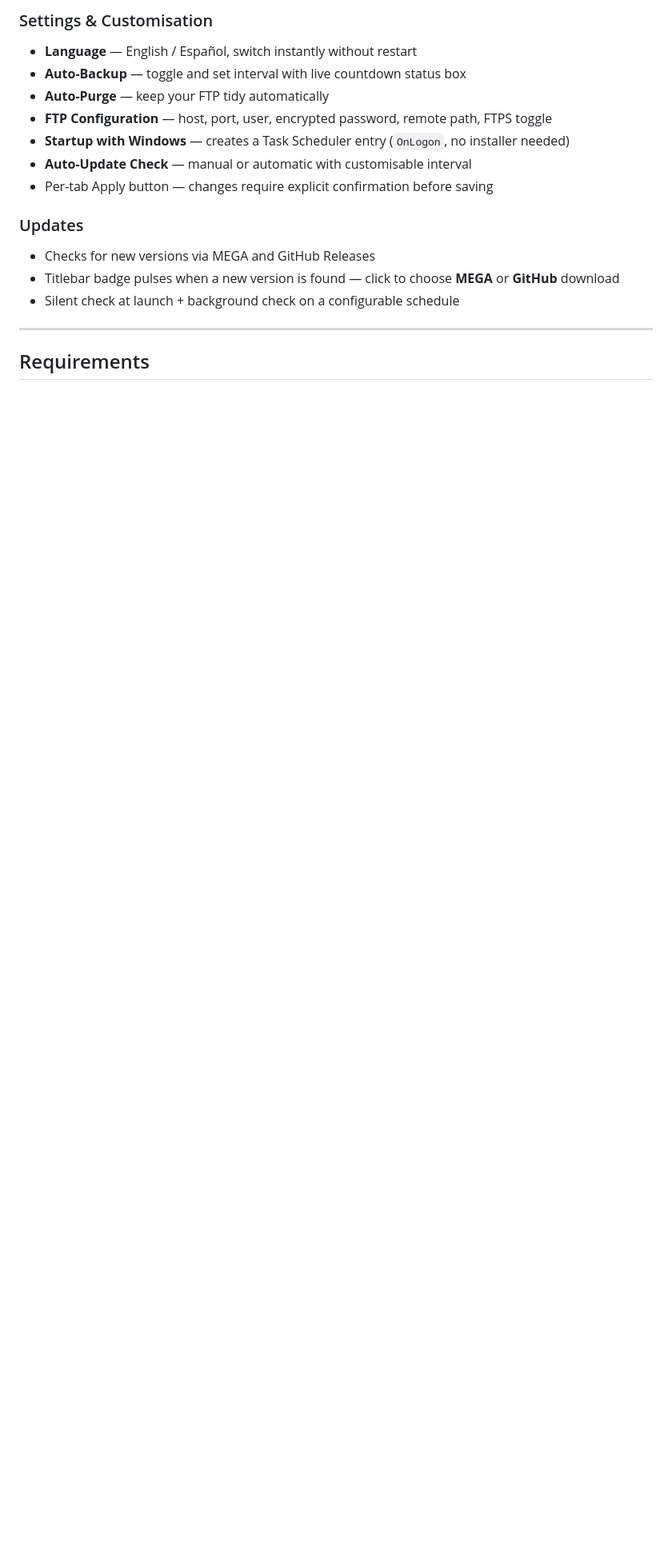
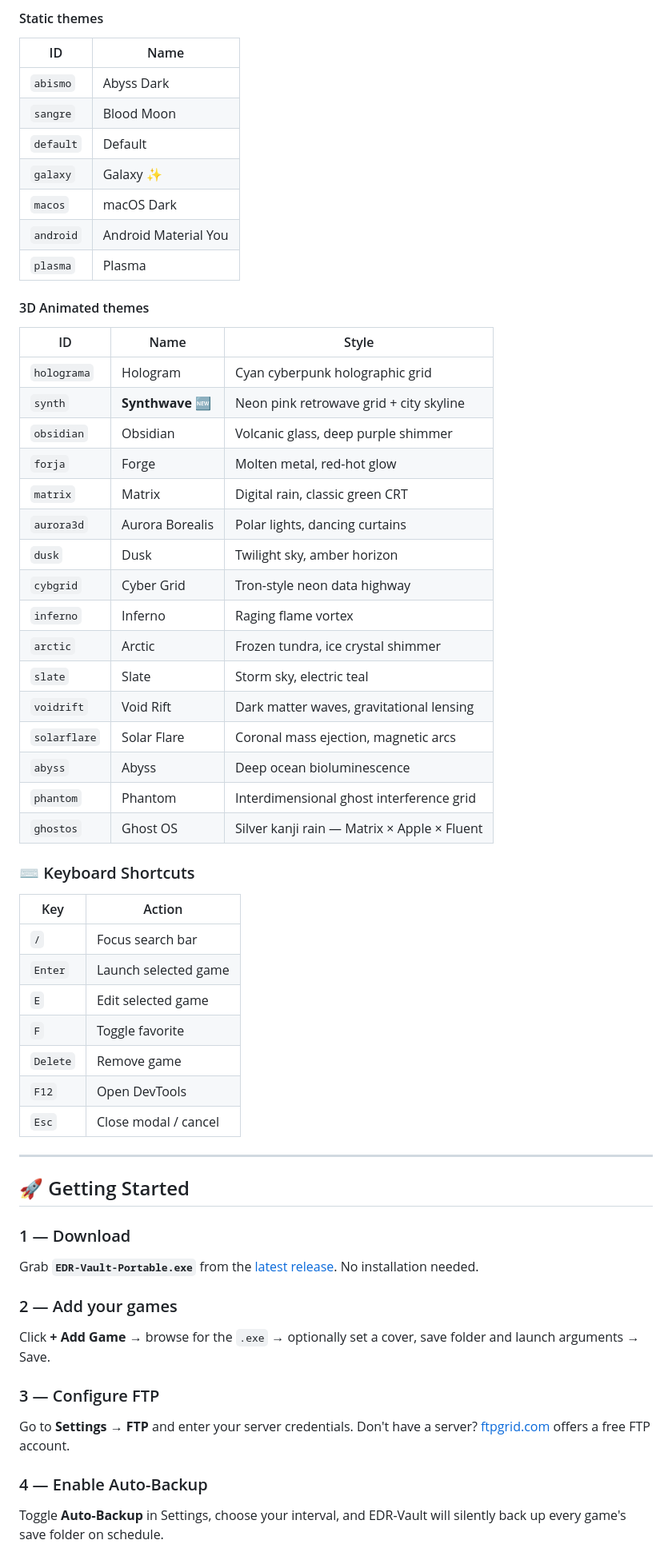
Before and after one commit to EDR23/EDR-VAULT, a Markdown page: README.md, the part around one of its changes. Shown at 80% size. Rendered like a GitHub page; folded sections open; blank space fills up the shorter version.

```diff
--- a/README.md
+++ b/README.md
@@ -66,18 +67,61 @@ No installation. No account required. No subscription. Just your games, your sav
 
-### Settings & Customisation
-- **Language** — English / Español, switch instantly without restart
-- **Auto-Backup** — toggle and set interval with live countdown status box
-- **Auto-Purge** — keep your FTP tidy automatically
-- **FTP Configuration** — host, port, user, encrypted password, remote path, FTPS toggle
-- **Startup with Windows** — creates a Task Scheduler entry (`OnLogon`, no installer needed)
-- **Auto-Update Check** — manual or automatic with customisable interval
-- Per-tab Apply button — changes require explicit confirmation before saving
+#### Static themes
+| ID | Name |
+|---|---|
+| `abismo` | Abyss Dark |
+| `sangre` | Blood Moon |
+| `default` | Default |
+| `galaxy` | Galaxy ✨ |
+| `macos` | macOS Dark |
+| `android` | Android Material You |
+| `plasma` | Plasma |
 
-### Updates
-- Checks for new versions via MEGA and GitHub Releases
-- Titlebar badge pulses when a new version is found — click to choose **MEGA** or **GitHub** download
-- Silent check at launch + background check on a configurable schedule
+#### 3D Animated themes
+| ID | Name | Style |
+|---|---|---|
+| `holograma` | Hologram | Cyan cyberpunk holographic grid |
+| `synth` | **Synthwave** 🆕 | Neon pink retrowave grid + city skyline |
+| `obsidian` | Obsidian | Volcanic glass, deep purple shimmer |
+| `forja` | Forge | Molten metal, red-hot glow |
+| `matrix` | Matrix | Digital rain, classic green CRT |
+| `aurora3d` | Aurora Borealis | Polar lights, dancing curtains |
+| `dusk` | Dusk | Twilight sky, amber horizon |
+| `cybgrid` | Cyber Grid | Tron-style neon data highway |
+| `inferno` | Inferno | Raging flame vortex |
+| `arctic` | Arctic | Frozen tundra, ice crystal shimmer |
+| `slate` | Slate | Storm sky, electric teal |
+| `voidrift` | Void Rift | Dark matter waves, gravitational lensing |
+| `solarflare` | Solar Flare | Coronal mass ejection, magnetic arcs |
+| `abyss` | Abyss | Deep ocean bioluminescence |
+| `phantom` | Phantom | Interdimensional ghost interference grid |
+| `ghostos` | Ghost OS | Silver kanji rain — Matrix × Apple × Fluent |
+
+</details>
+
+### ⌨️ Keyboard Shortcuts
+| Key | Action |
+|---|---|
+| `/` | Focus search bar |
+| `Enter` | Launch selected game |
+| `E` | Edit selected game |
+| `F` | Toggle favorite |
+| `Delete` | Remove game |
+| `F12` | Open DevTools |
+| `Esc` | Close modal / cancel |
 
 ---
 
-## Requirements
+## 🚀 Getting Started
+
+### 1 — Download
+Grab **`EDR-Vault-Portable.exe`** from the [latest release](https://github.com/EDR23/EDR-VAULT/releases/latest). No installation needed.
+
+### 2 — Add your games
+Click **+ Add Game** → browse for the `.exe` → optionally set a cover, save folder and launch arguments → Save.
+
+### 3 — Configure FTP
+Go to **Settings → FTP** and enter your server credentials. Don't have a server? [ftpgrid.com](https://ftpgrid.com) offers a free FTP account.
+
+### 4 — Enable Auto-Backup
+Toggle **Auto-Backup** in Settings, choose your interval, and EDR-Vault will silently back up every game's save folder on schedule.
+
```
Also changed, not shown: other parts of README.md (+92 -86 lines).
